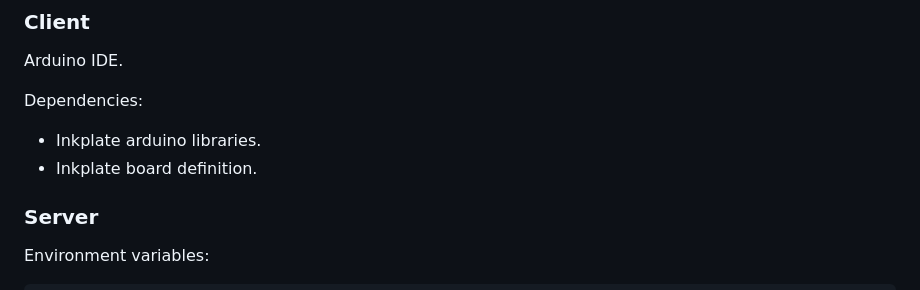
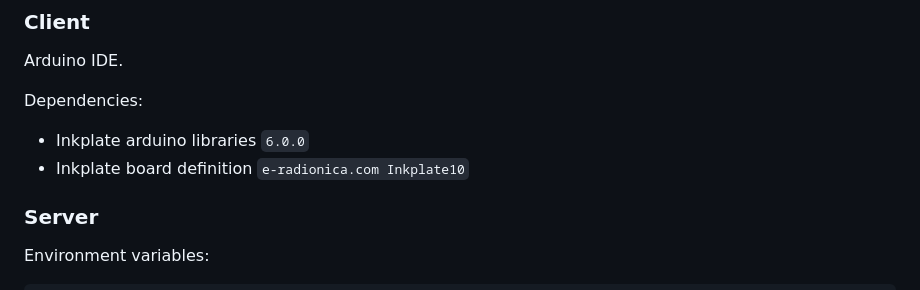
Before and after one commit to lucgauthier/einkdashboard, a Markdown page: README.md, the part around the change. GitHub-like rendering.

Commit message:
versions

```diff
--- a/README.md
+++ b/README.md
@@ -44,8 +44,8 @@ Arduino IDE.
 
 Dependencies:
 
-- Inkplate arduino libraries.
-- Inkplate board definition.
+- Inkplate arduino libraries `6.0.0`
+- Inkplate board definition `e-radionica.com Inkplate10`
 
 ### Server
 
```
